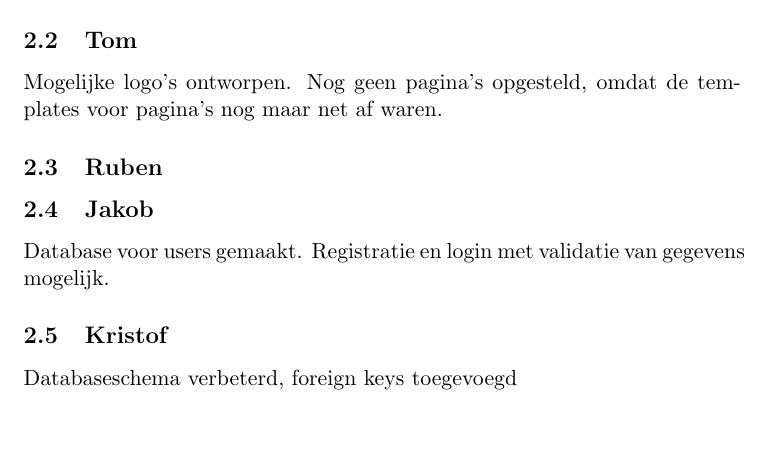
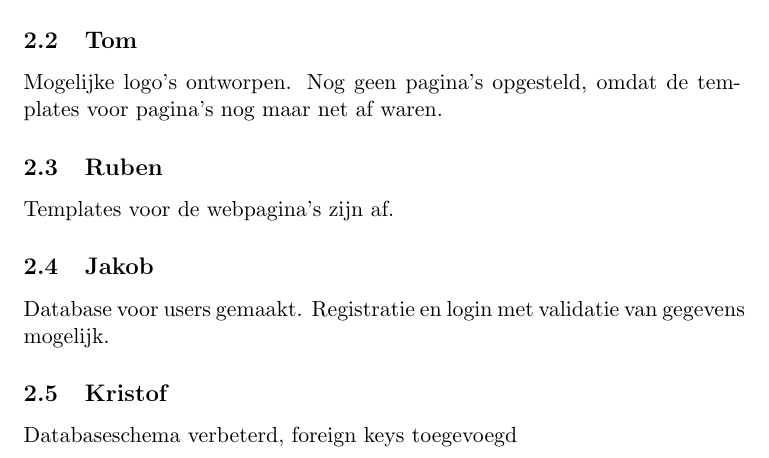
Before and after one commit to rubenvanassche/Programming-Project-Databases, a LaTeX document (reports/week3/groupA_w3.tex): part of page 1 of 3, cut so that both start at the same text, the shorter picture padded with empty space. Compiled offline with pdfLaTeX.

Commit message:
Small addition to report

```diff
--- a/reports/week3/groupA_w3.tex
+++ b/reports/week3/groupA_w3.tex
@@ -15,6 +15,7 @@ Basisversie van crawler geschreven.
 \subsection{Tom}
 Mogelijke logo's ontworpen. Nog geen pagina's opgesteld, omdat de templates voor pagina's nog maar net af waren.
 \subsection{Ruben}
+Templates voor de webpagina's zijn af.
 \subsection{Jakob}
 Database voor users gemaakt. Registratie en login met validatie van gegevens mogelijk.
 \subsection{Kristof}
```
